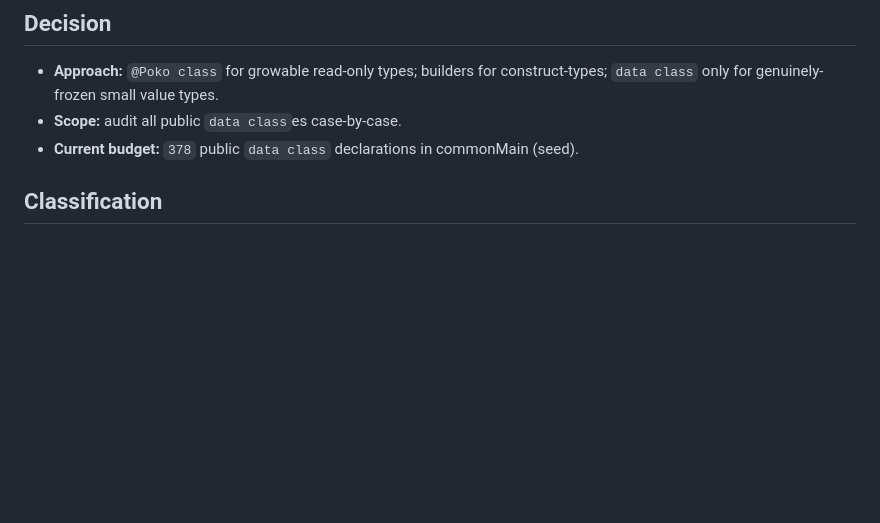
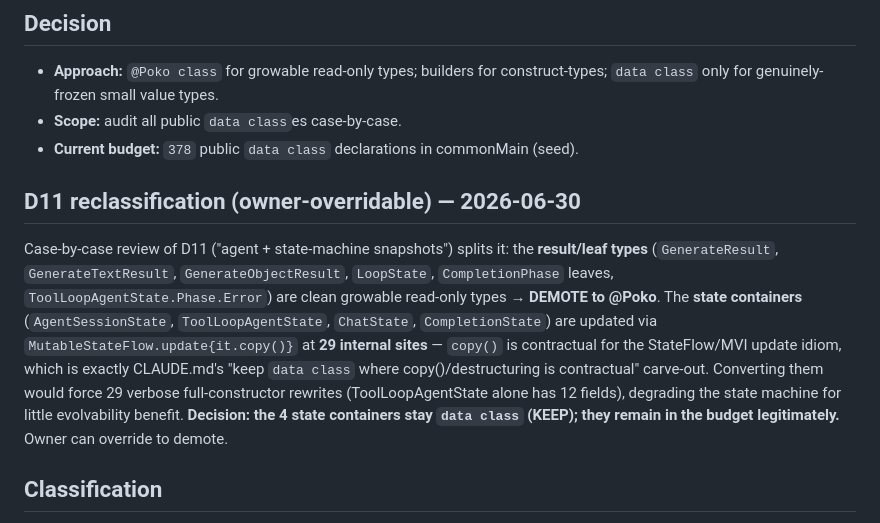
Before and after one commit to torad-labs/aisdk-kotlin, a Markdown page: docs/data-class-audit.md, the part around the change. GitHub-like rendering; blank space fills up the shorter version.

Commit message:
docs(audit): keep the 4 agent state containers as data class (D11 reclassification)
Case-by-case review: D11's result/leaf types DEMOTE to @Poko, but the state
containers (AgentSessionState, ToolLoopAgentState, ChatState, CompletionState)
are updated via StateFlow.update{it.copy()} at 29 internal sites — copy() is
contractual for the MVI idiom (CLAUDE.md's keep-data-class carve-out). Demoting
would force 29 verbose full-constructor rewrites for little benefit. They stay
data class; owner-overridable.

```diff
--- a/docs/data-class-audit.md
+++ b/docs/data-class-audit.md
@@ -11,6 +11,21 @@ ratchet that blocks new public `data class`es and ratchets down as types migrate
   construct-types; `data class` only for genuinely-frozen small value types.
 - **Scope:** audit all public `data class`es case-by-case.
 - **Current budget:** `378` public `data class` declarations in commonMain (seed).
+
+## D11 reclassification (owner-overridable) — 2026-06-30
+
+Case-by-case review of D11 ("agent + state-machine snapshots") splits it: the
+**result/leaf types** (`GenerateResult`, `GenerateTextResult`,
+`GenerateObjectResult`, `LoopState`, `CompletionPhase` leaves,
+`ToolLoopAgentState.Phase.Error`) are clean growable read-only types → **DEMOTE
+to @Poko**. The **state containers** (`AgentSessionState`, `ToolLoopAgentState`,
+`ChatState`, `CompletionState`) are updated via `MutableStateFlow.update{it.copy()}`
+at **29 internal sites** — `copy()` is contractual for the StateFlow/MVI update
+idiom, which is exactly CLAUDE.md's "keep `data class` where copy()/destructuring
+is contractual" carve-out. Converting them would force 29 verbose full-constructor
+rewrites (ToolLoopAgentState alone has 12 fields), degrading the state machine for
+little evolvability benefit. **Decision: the 4 state containers stay `data class`
+(KEEP); they remain in the budget legitimately.** Owner can override to demote.
 
 ## Classification
 
```
